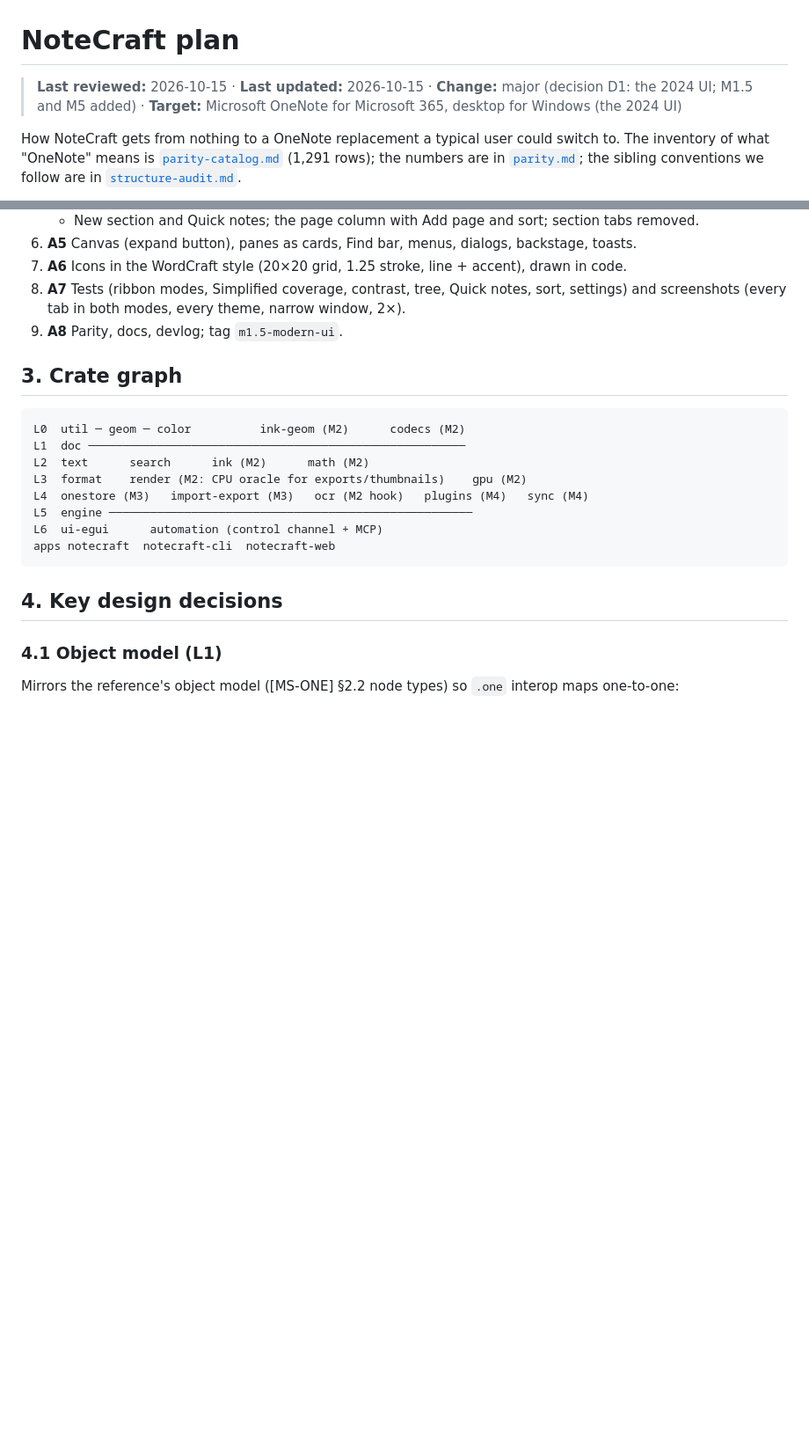
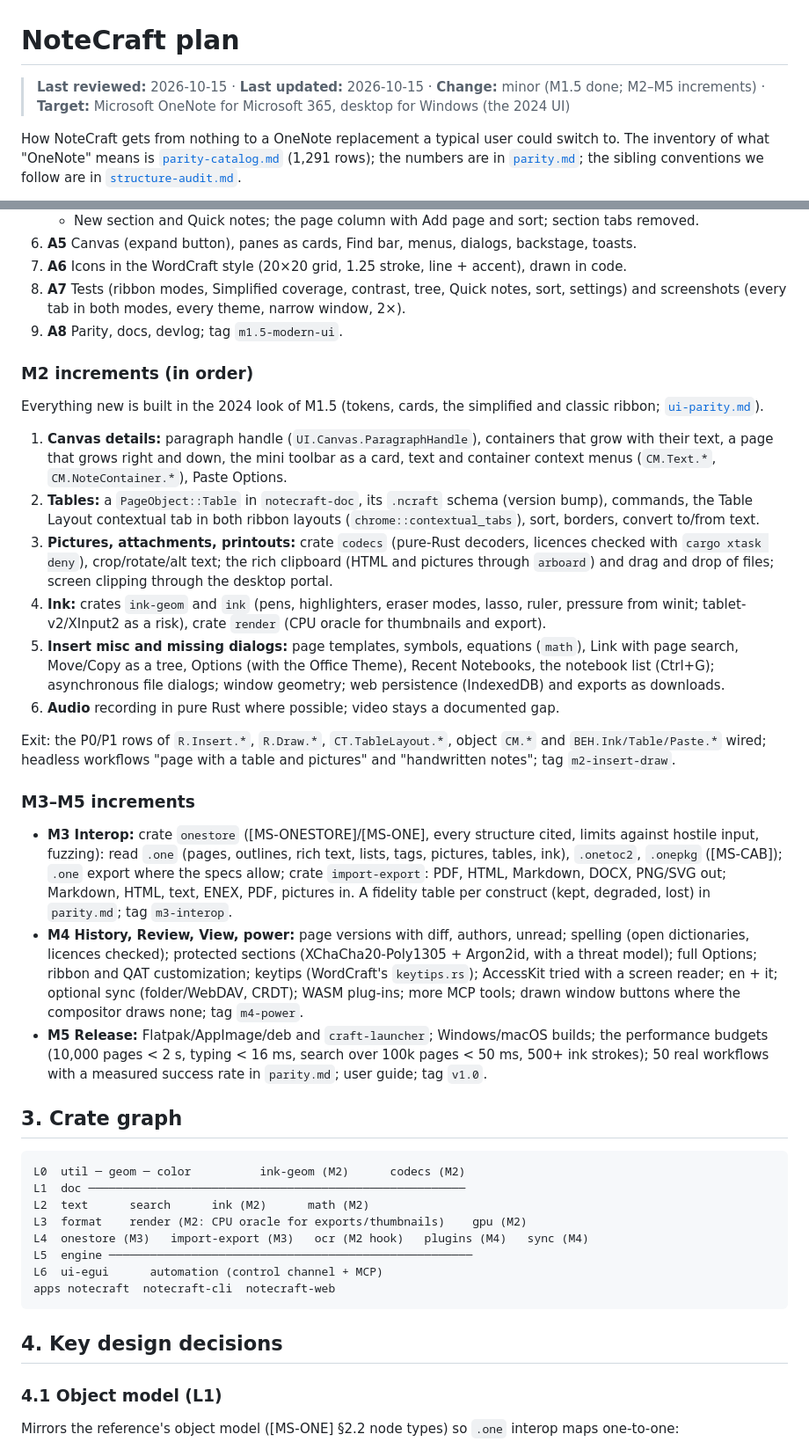
Before and after one commit to matteo-andreuzza/notecraft, a Markdown page: docs/plan.md, 2 parts joined by grey strips. Shown at 88% size. Drawn GitHub-style; blank space fills up the shorter version.

Commit message:
Docs: M2–M5 increments in the plan
M1.5's plan promised the increments of every later milestone in
docs/plan.md; only M1.5's were written. M2 now has its six ordered
increments (canvas details, tables, pictures and the rich clipboard,
ink, insert misc and missing dialogs, audio) with its exit criteria, and
M3–M5 a summary each, matching the approved plan.

Co-Authored-By: Claude Opus 5.5 <noreply@anthropic.com>

```diff
--- a/docs/plan.md
+++ b/docs/plan.md
@@ -1,6 +1,6 @@
 # NoteCraft plan
 
-> **Last reviewed:** 2026-10-15 · **Last updated:** 2026-10-15 · **Change:** major (decision D1: the 2024 UI; M1.5 and M5 added) · **Target:** Microsoft OneNote for Microsoft 365, desktop for Windows (the 2024 UI)
+> **Last reviewed:** 2026-10-15 · **Last updated:** 2026-10-15 · **Change:** minor (M1.5 done; M2–M5 increments) · **Target:** Microsoft OneNote for Microsoft 365, desktop for Windows (the 2024 UI)
 
 How NoteCraft gets from nothing to a OneNote replacement a typical user could switch to. The
 inventory of what "OneNote" means is [`parity-catalog.md`](parity-catalog.md) (1,291 rows); the
@@ -81,6 +81,49 @@ reference screenshots (kept locally, never committed: clean room, we only observ
 8. **A7** Tests (ribbon modes, Simplified coverage, contrast, tree, Quick notes, sort, settings)
    and screenshots (every tab in both modes, every theme, narrow window, 2×).
 9. **A8** Parity, docs, devlog; tag `m1.5-modern-ui`.
+
+### M2 increments (in order)
+
+Everything new is built in the 2024 look of M1.5 (tokens, cards, the simplified and classic
+ribbon; [`ui-parity.md`](ui-parity.md)).
+
+1. **Canvas details:** paragraph handle (`UI.Canvas.ParagraphHandle`), containers that grow with
+   their text, a page that grows right and down, the mini toolbar as a card, text and container
+   context menus (`CM.Text.*`, `CM.NoteContainer.*`), Paste Options.
+2. **Tables:** a `PageObject::Table` in `notecraft-doc`, its `.ncraft` schema (version bump),
+   commands, the Table Layout contextual tab in both ribbon layouts (`chrome::contextual_tabs`),
+   sort, borders, convert to/from text.
+3. **Pictures, attachments, printouts:** crate `codecs` (pure-Rust decoders, licences checked with
+   `cargo xtask deny`), crop/rotate/alt text; the rich clipboard (HTML and pictures through
+   `arboard`) and drag and drop of files; screen clipping through the desktop portal.
+4. **Ink:** crates `ink-geom` and `ink` (pens, highlighters, eraser modes, lasso, ruler, pressure
+   from winit; tablet-v2/XInput2 as a risk), crate `render` (CPU oracle for thumbnails and export).
+5. **Insert misc and missing dialogs:** page templates, symbols, equations (`math`), Link with page
+   search, Move/Copy as a tree, Options (with the Office Theme), Recent Notebooks, the notebook
+   list (Ctrl+G); asynchronous file dialogs; window geometry; web persistence (IndexedDB) and
+   exports as downloads.
+6. **Audio** recording in pure Rust where possible; video stays a documented gap.
+
+Exit: the P0/P1 rows of `R.Insert.*`, `R.Draw.*`, `CT.TableLayout.*`, object `CM.*` and
+`BEH.Ink/Table/Paste.*` wired; headless workflows "page with a table and pictures" and
+"handwritten notes"; tag `m2-insert-draw`.
+
+### M3–M5 increments
+
+- **M3 Interop:** crate `onestore` ([MS-ONESTORE]/[MS-ONE], every structure cited, limits against
+  hostile input, fuzzing): read `.one` (pages, outlines, rich text, lists, tags, pictures, tables,
+  ink), `.onetoc2`, `.onepkg` ([MS-CAB]); `.one` export where the specs allow; crate
+  `import-export`: PDF, HTML, Markdown, DOCX, PNG/SVG out; Markdown, HTML, text, ENEX, PDF, pictures
+  in. A fidelity table per construct (kept, degraded, lost) in `parity.md`; tag `m3-interop`.
+- **M4 History, Review, View, power:** page versions with diff, authors, unread; spelling (open
+  dictionaries, licences checked); protected sections (XChaCha20-Poly1305 + Argon2id, with a
+  threat model); full Options; ribbon and QAT customization; keytips (WordCraft's `keytips.rs`);
+  AccessKit tried with a screen reader; en + it; optional sync (folder/WebDAV, CRDT); WASM
+  plug-ins; more MCP tools; drawn window buttons where the compositor draws none; tag `m4-power`.
+- **M5 Release:** Flatpak/AppImage/deb and `craft-launcher`; Windows/macOS builds; the
+  performance budgets (10,000 pages < 2 s, typing < 16 ms, search over 100k pages < 50 ms, 500+
+  ink strokes); 50 real workflows with a measured success rate in `parity.md`; user guide; tag
+  `v1.0`.
 
 ## 3. Crate graph
 
```
